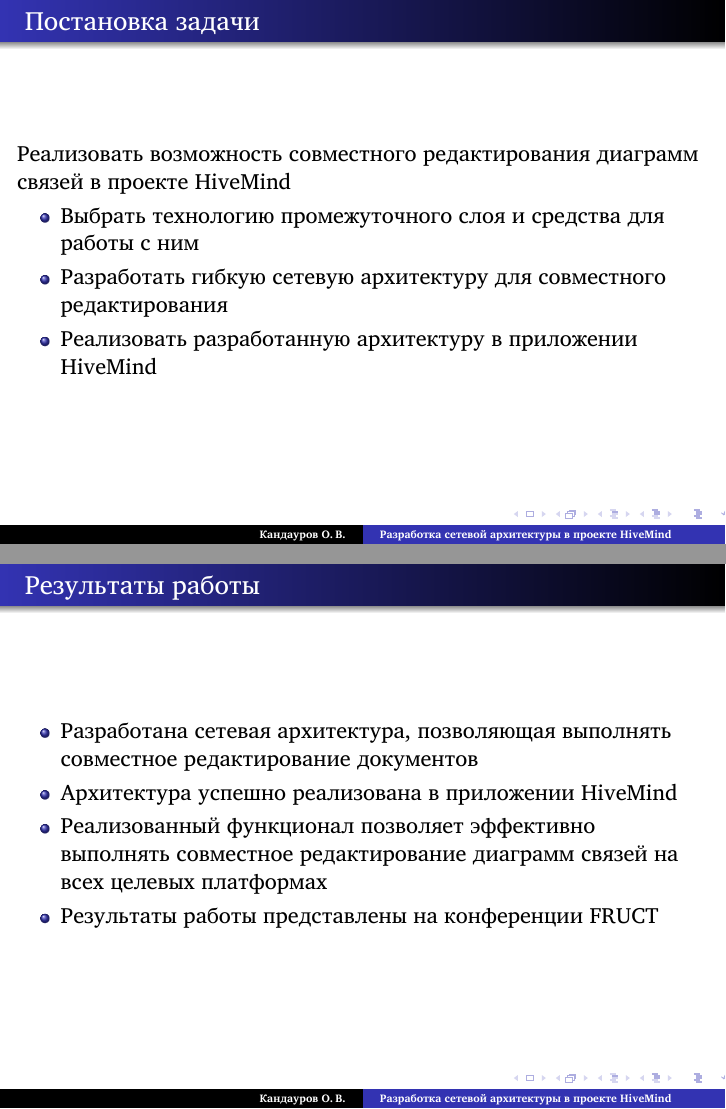
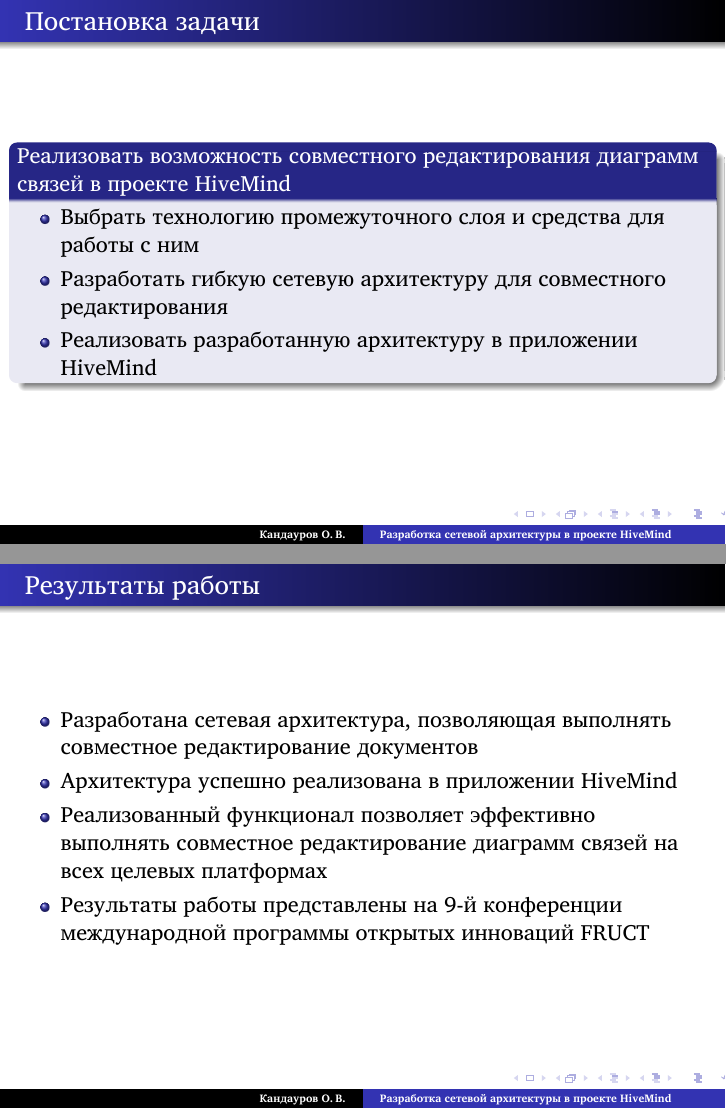
Before and after one commit to f0y/university-papers, LaTeX slides (presentation.tex): pages 4 and 7 of 7, joined at a grey line. Compiled offline with XeLaTeX.

Commit message:
Сделал последнюю версии презентации

```diff
--- a/presentation.tex
+++ b/presentation.tex
@@ -75,16 +75,15 @@
 \begin{frame}
 \transwipe[direction=90]
 \frametitle{Постановка задачи}
-Реализовать возможность совместного редактирования диаграмм связей в проекте
-HiveMind
-
-\begin{itemize}
-  \item Выбрать технологию промежуточного слоя и средства для работы с ним
-  \item Разработать гибкую сетевую архитектуру для совместного редактирования
-  \item Реализовать разработанную архитектуру в приложении HiveMind
-\end{itemize}
+\begin{block}{Реализовать возможность совместного редактирования диаграмм связей
+в проекте HiveMind}
+  \begin{itemize}
+    \item Выбрать технологию промежуточного слоя и средства для работы с ним
+    \item Разработать гибкую сетевую архитектуру для совместного редактирования
+    \item Реализовать разработанную архитектуру в приложении HiveMind
+  \end{itemize}
+\end{block}
 \end{frame}
-
 
 \begin{frame}
 \transwipe[direction=90]
@@ -114,7 +113,8 @@
   \item Архитектура успешно реализована в приложении HiveMind
   \item Реализованный функционал позволяет эффективно выполнять совместное
   редактирование диаграмм связей на всех целевых платформах
-  \item Результаты работы представлены на конференции FRUCT
+  \item Результаты работы представлены на 9-й конференции международной
+  программы открытых инноваций FRUCT
 \end{itemize}
 \end{frame}
 \end{document}
```
Also changed, not shown: images-source/idavoll-classes.svg, images/idavoll-classes.pdf, presentation.tex (2 more changed lines), 1 other file.
